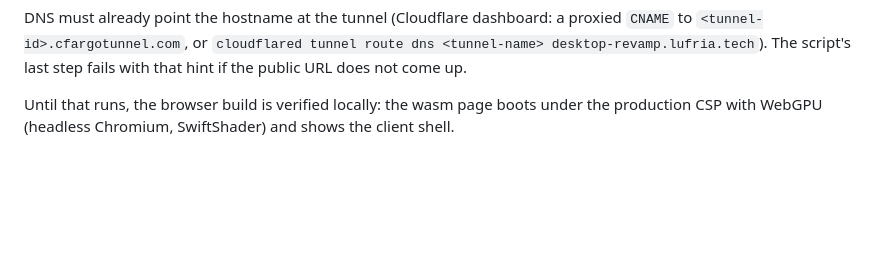
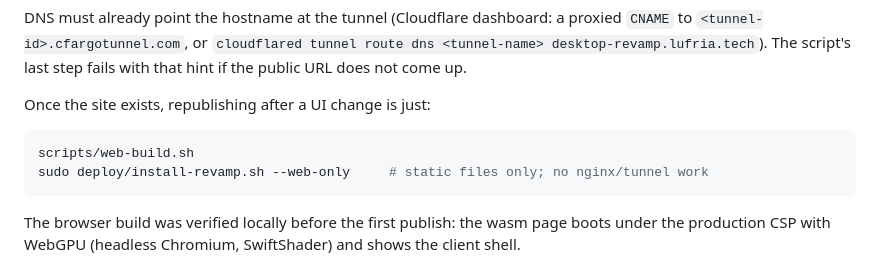
Before and after one commit to Enricko/rast, a Markdown page: docs/DEPLOYMENT.md, the part around the change. GitHub-like rendering; blank space fills up the shorter version.

````diff
--- a/docs/DEPLOYMENT.md
+++ b/docs/DEPLOYMENT.md
@@ -40,7 +40,14 @@ proxied `CNAME` to `<tunnel-id>.cfargotunnel.com`, or
 `cloudflared tunnel route dns <tunnel-name> desktop-revamp.lufria.tech`). The
 script's last step fails with that hint if the public URL does not come up.
 
-Until that runs, the browser build is verified locally: the wasm page boots
+Once the site exists, republishing after a UI change is just:
+
+```sh
+scripts/web-build.sh
+sudo deploy/install-revamp.sh --web-only     # static files only; no nginx/tunnel work
+```
+
+The browser build was verified locally before the first publish: the wasm page boots
 under the production CSP with WebGPU (headless Chromium, SwiftShader) and shows
 the client shell.
 
````
Also changed, not shown: CHANGELOG.md (+12 -0 lines), README.md (+10 -0 lines), docs/AUTH-STORAGE.md (added, +97 -0 lines), docs/screenshots/2026-11-21-client-create-account.png (added), docs/screenshots/2026-11-21-client-login.png (added), 6 other files.
